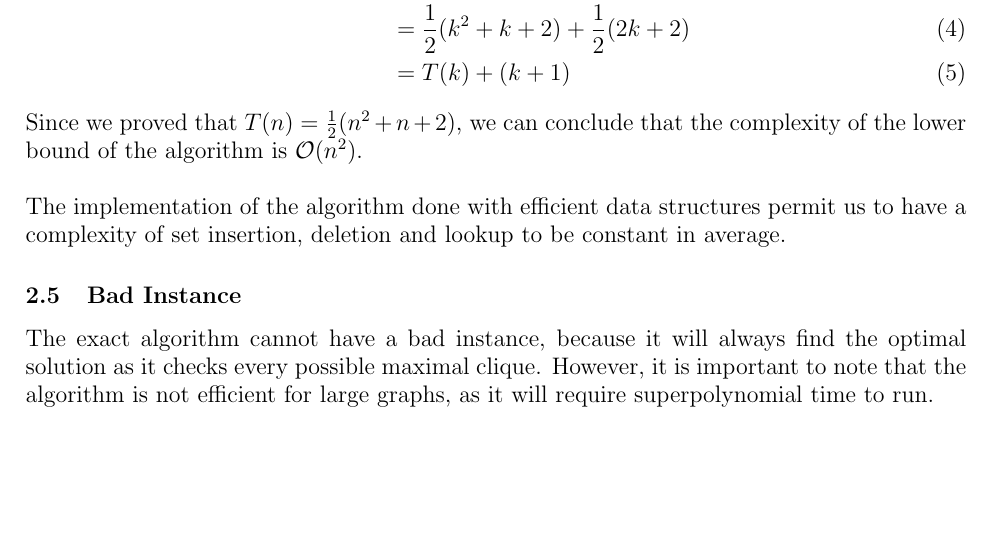
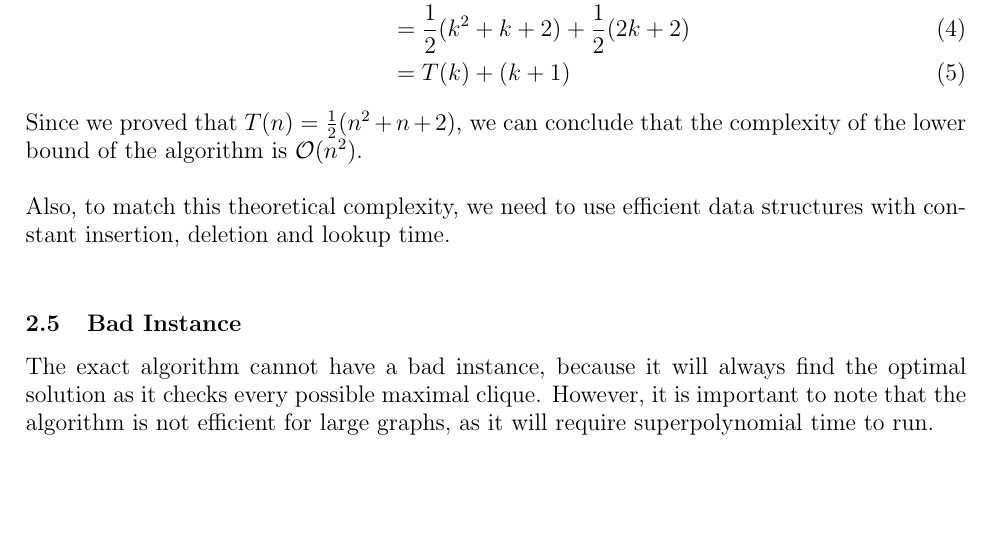
Before and after one commit to sehnryr/Final-Graph-Project-ISEN-CIR3, a LaTeX document (report/report.tex, which reads report/report_sections/exact_mewc/complexity.tex): part of page 12 of 22, cut so that both start at the same text. Compiled offline with pdfLaTeX.

Commit message:
fix last line of complexity for exact

```diff
--- a/report/report_sections/exact_mewc/complexity.tex
+++ b/report/report_sections/exact_mewc/complexity.tex
@@ -47,5 +47,5 @@ Inductive step: $T(k)=\frac{1}{2}(k^2+k+2)$
 Since we proved that $T(n)=\frac{1}{2}(n^2+n+2)$, we can conclude that the complexity
 of the lower bound of the algorithm is $\mathcal{O}(n^2)$. \newline
 
-The implementation of the algorithm done with efficient data structures permit us
-to have a complexity of set insertion, deletion and lookup to be constant in average.
+Also, to match this theoretical complexity, we need to use efficient data structures
+with constant insertion, deletion and lookup time. \newline
```
